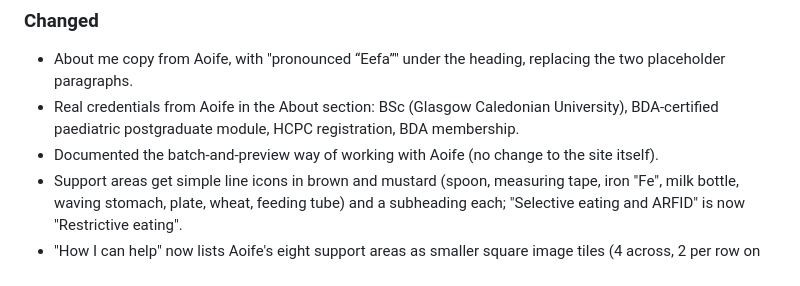
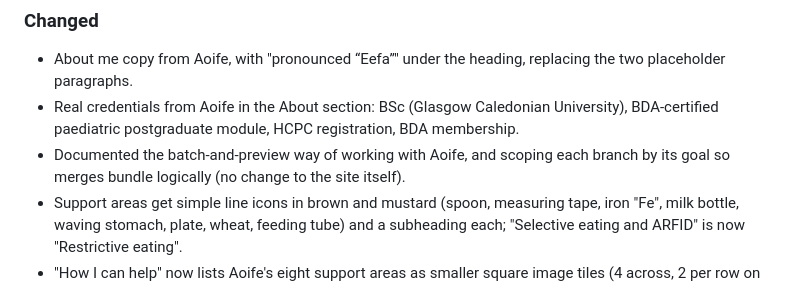
Before and after one commit to AaronRegan/aoifes-website, a Markdown page: CHANGELOG.md, the part around the change. Rendered like a GitHub page.

```diff
--- a/CHANGELOG.md
+++ b/CHANGELOG.md
@@ -20,8 +20,9 @@ it automatically (see `.github/workflows/release.yml`).
 - Real credentials from Aoife in the About section: BSc (Glasgow
   Caledonian University), BDA-certified paediatric postgraduate module,
   HCPC registration, BDA membership.
-- Documented the batch-and-preview way of working with Aoife (no change
-  to the site itself).
+- Documented the batch-and-preview way of working with Aoife, and scoping
+  each branch by its goal so merges bundle logically (no change to the
+  site itself).
 - Support areas get simple line icons in brown and mustard (spoon,
   measuring tape, iron "Fe", milk bottle, waving stomach, plate, wheat,
   feeding tube) and a subheading each; "Selective eating and ARFID" is now
```
Also changed, not shown: .claude/CLAUDE.md (+19 -6 lines).
